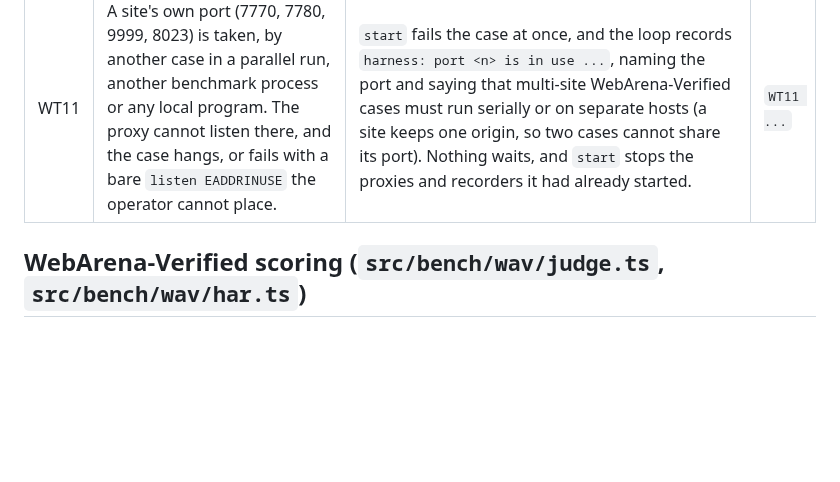
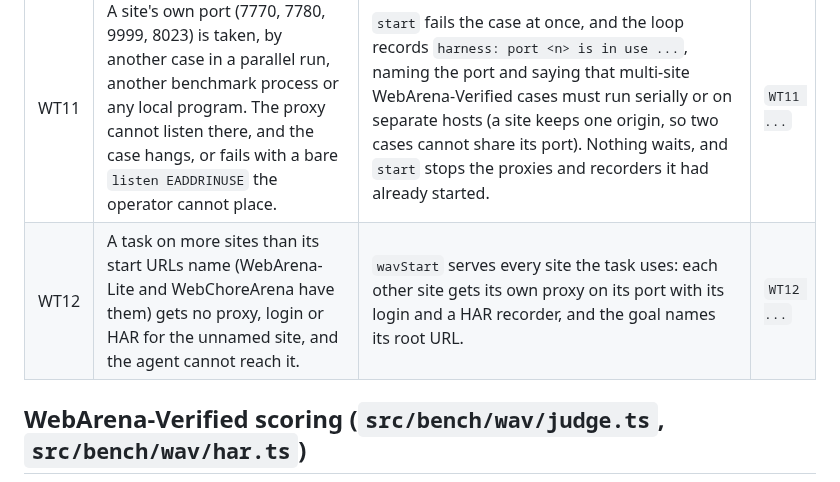
Before and after one commit to pooriaarab/foxbench, a Markdown page: docs/failure-modes.md, the part around the change. Rendered like a GitHub page; blank space fills up the shorter version.

Commit message:
Add a failure mode for unnamed WebArena sites
WT12: a task on more sites than its start URLs name gets no proxy, login or HAR for the unnamed site.

```diff
--- a/docs/failure-modes.md
+++ b/docs/failure-modes.md
@@ -363,6 +363,7 @@ file holds a fixed port such as 9999.
 | WT9 | `uv` is missing, and every case fails late. | `check()` is not ready, with the fix. | `WT9 ...` |
 | WT10 | The agent gets another prompt than upstream's agents, so the scores are not comparable. | The goal is upstream's prompt for the task's sites, from the repo at the pinned commit and kept in the cache, with the intent and the start URLs on the proxy ports filled in. | `WT10 ...` |
 | WT11 | A site's own port (7770, 7780, 9999, 8023) is taken, by another case in a parallel run, another benchmark process or any local program. The proxy cannot listen there, and the case hangs, or fails with a bare `listen EADDRINUSE` the operator cannot place. | `start` fails the case at once, and the loop records `harness: port <n> is in use ...`, naming the port and saying that multi-site WebArena-Verified cases must run serially or on separate hosts (a site keeps one origin, so two cases cannot share its port). Nothing waits, and `start` stops the proxies and recorders it had already started. | `WT11 ...` |
+| WT12 | A task on more sites than its start URLs name (WebArena-Lite and WebChoreArena have them) gets no proxy, login or HAR for the unnamed site, and the agent cannot reach it. | `wavStart` serves every site the task uses: each other site gets its own proxy on its port with its login and a HAR recorder, and the goal names its root URL. | `WT12 ...` |
 
 ## WebArena-Verified scoring (`src/bench/wav/judge.ts`, `src/bench/wav/har.ts`)
 
```
